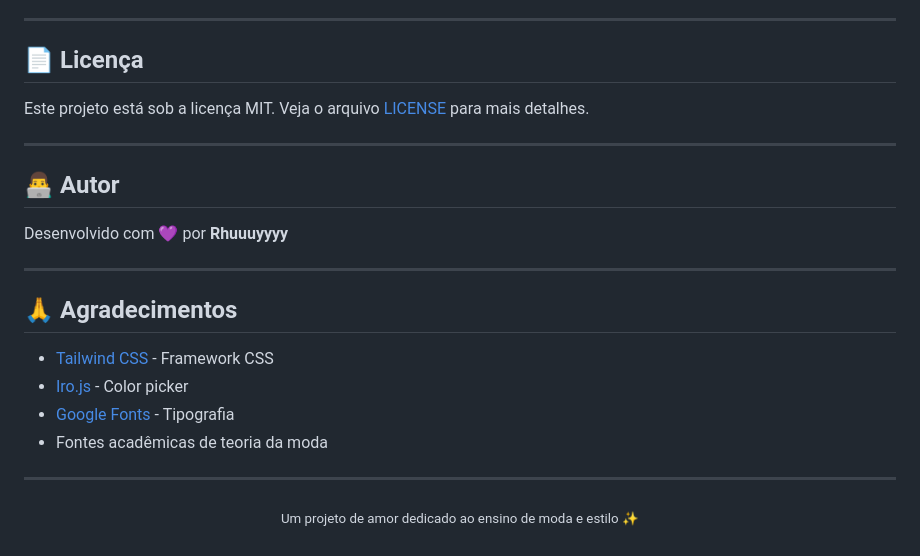
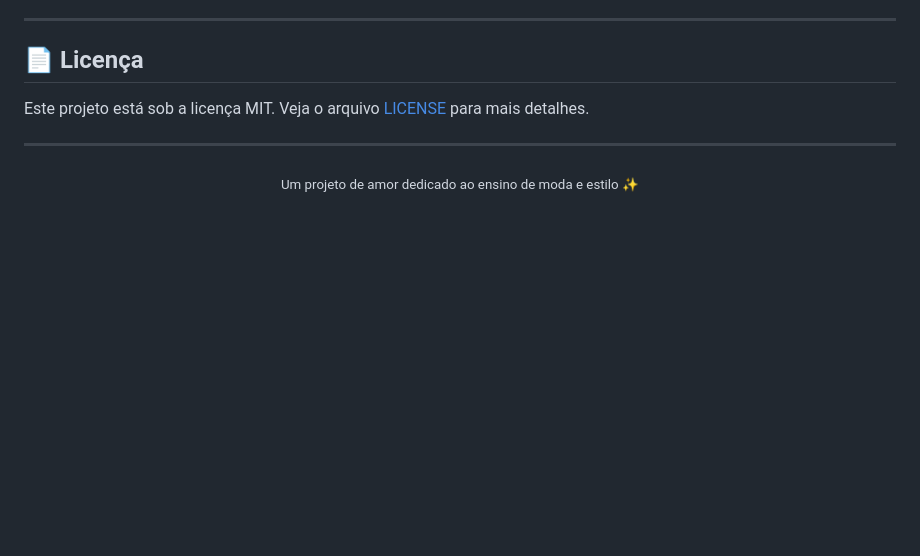
Before and after one commit to Rhuuuyyyy/styleacademy, a Markdown page: README.md, the part around the change. GitHub-like rendering; blank space fills up the shorter version.

Commit message:
Revise README.md with new content and formatting
Updated the README file to include new content and formatting.

```diff
--- a/README.md
+++ b/README.md
@@ -234,21 +234,6 @@ Este projeto está sob a licença MIT. Veja o arquivo [LICENSE](LICENSE) para ma
 
 ---
 
-## 👨‍💻 Autor
-
-Desenvolvido com 💜 por **Rhuuuyyyy**
-
----
-
-## 🙏 Agradecimentos
-
-- [Tailwind CSS](https://tailwindcss.com/) - Framework CSS
-- [Iro.js](https://iro.js.org/) - Color picker
-- [Google Fonts](https://fonts.google.com/) - Tipografia
-- Fontes acadêmicas de teoria da moda
-
----
-
 <p align="center">
   <sub>Um projeto de amor dedicado ao ensino de moda e estilo ✨</sub>
 </p>
```
